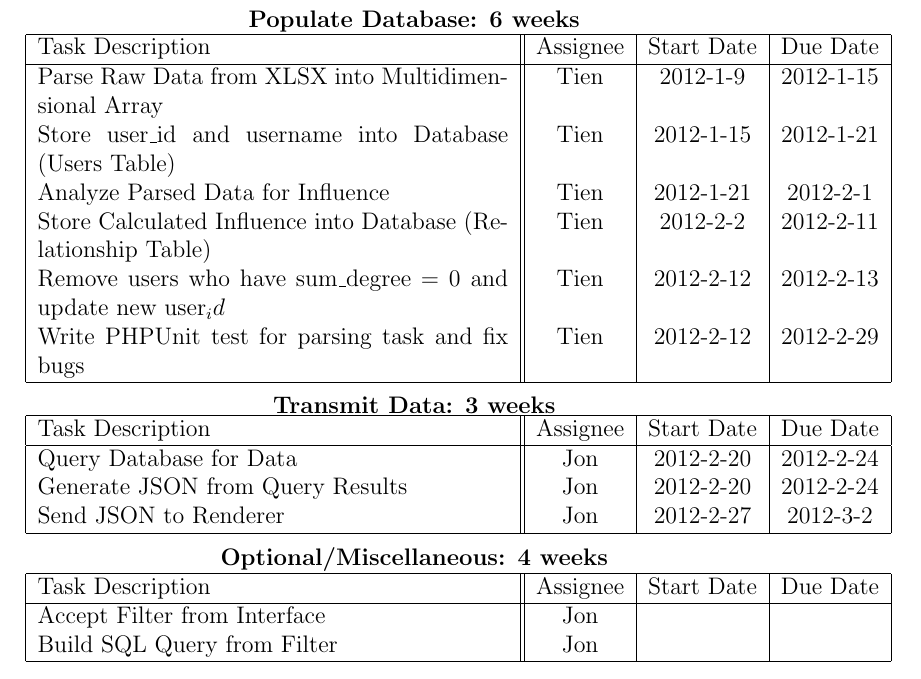
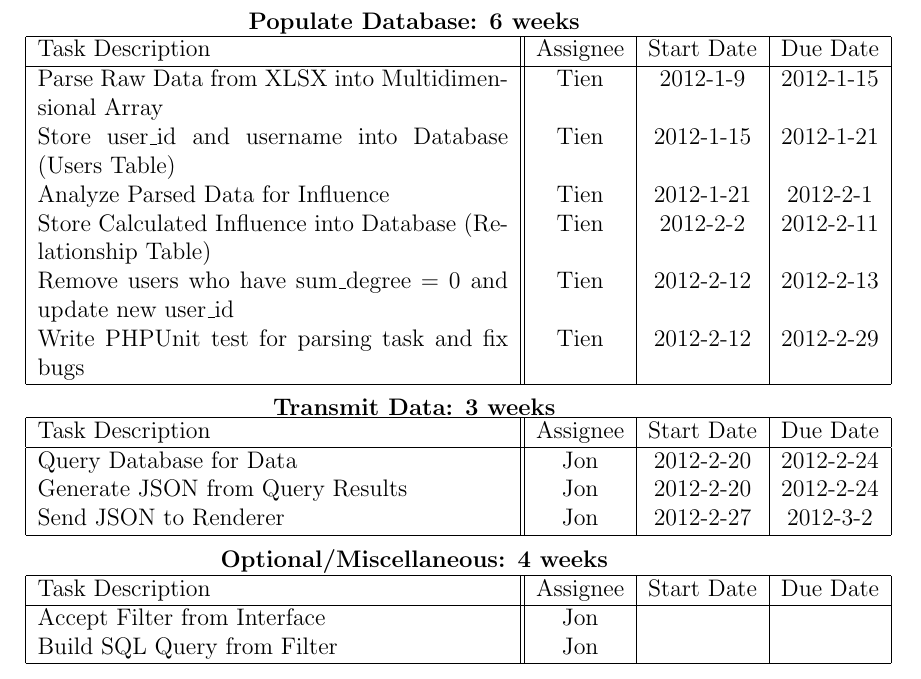
Before and after one commit to PSU-CAPSTONE-BEEEEEES/Tellagence, a LaTeX document (doc/ProjectPlan.tex): part of page 7 of 11, cut so that both start at the same text. Compiled offline with pdfLaTeX.

Commit message:
forgot one underscore

```diff
--- a/doc/ProjectPlan.tex
+++ b/doc/ProjectPlan.tex
@@ -160,7 +160,7 @@ The milestones sync diagram describes how we synchronize the 3 milestones togeth
         Store user\_id and username into Database (Users Table) & Tien & 2012-1-15 & 2012-1-21 \\
 	    Analyze Parsed Data for Influence & Tien & 2012-1-21 & 2012-2-1 \\
         Store Calculated Influence into Database (Relationship Table) & Tien & 2012-2-2 & 2012-2-11 \\
-        Remove users who have sum\_degree = 0 and update new user_id & Tien & 2012-2-12 & 2012-2-13 \\
+        Remove users who have sum\_degree = 0 and update new user\_id & Tien & 2012-2-12 & 2012-2-13 \\
 		Write PHPUnit test for parsing task and fix bugs & Tien & 2012-2-12 & 2012-2-29 \\
       \hline
     \end{tabular}
```
